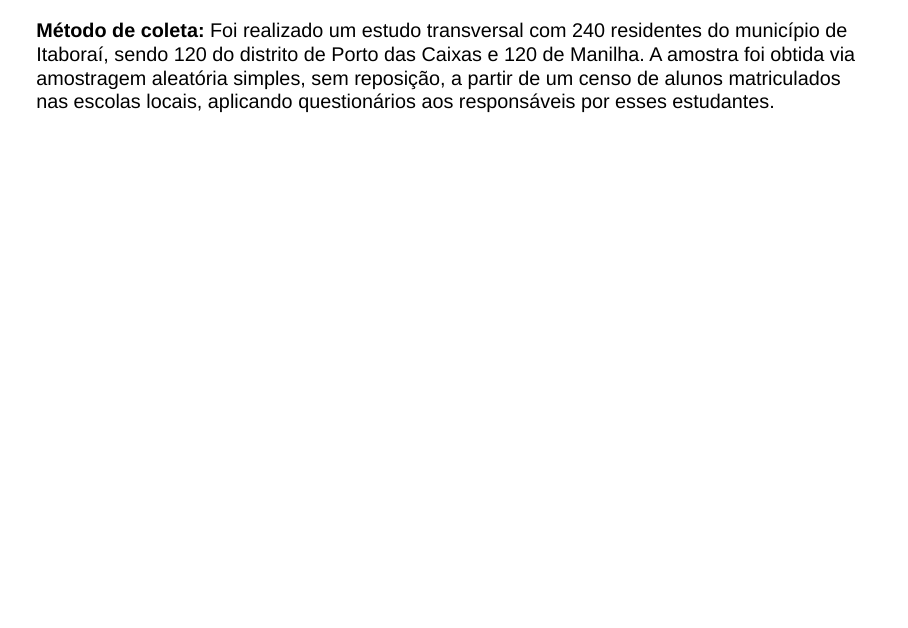
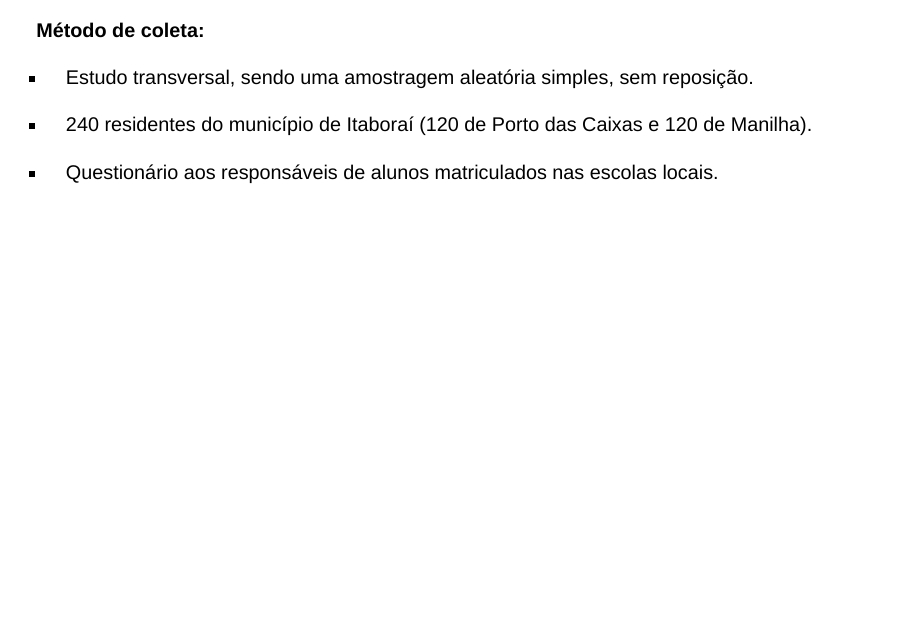
Before and after one commit to Agathadiasroque/Apresentacao0, a Quarto document (docs/index.qmd): page 5 of 18. Rendered offline with R 4.5, knitr and Pandoc in place of Quarto, with nearby package versions; drawn as Slidy slides in place of the format the file asks for.

Commit message:
método de coleta

```diff
--- a/docs/index.qmd
+++ b/docs/index.qmd
@@ -35,7 +35,13 @@ format:
 
 ---
 
-**Método de coleta:** Foi realizado um estudo transversal com 240 residentes do município de Itaboraí, sendo 120 do distrito de Porto das Caixas e 120 de Manilha. A amostra foi obtida via amostragem aleatória simples, sem reposição, a partir de um censo de alunos matriculados nas escolas locais, aplicando questionários aos responsáveis por esses estudantes.
+**Método de coleta:**
+
+- Estudo transversal, sendo uma amostragem aleatória simples, sem reposição.
+
+- 240 residentes do município de Itaboraí (120 de Porto das Caixas e 120 de Manilha).
+
+- Questionário aos responsáveis de alunos matriculados nas escolas locais.
 
 # **CAPÍTULO 2**{data-background-image="Capa.png" style="text-align:center"}
 
```
Also changed, not shown: 1 other file.
